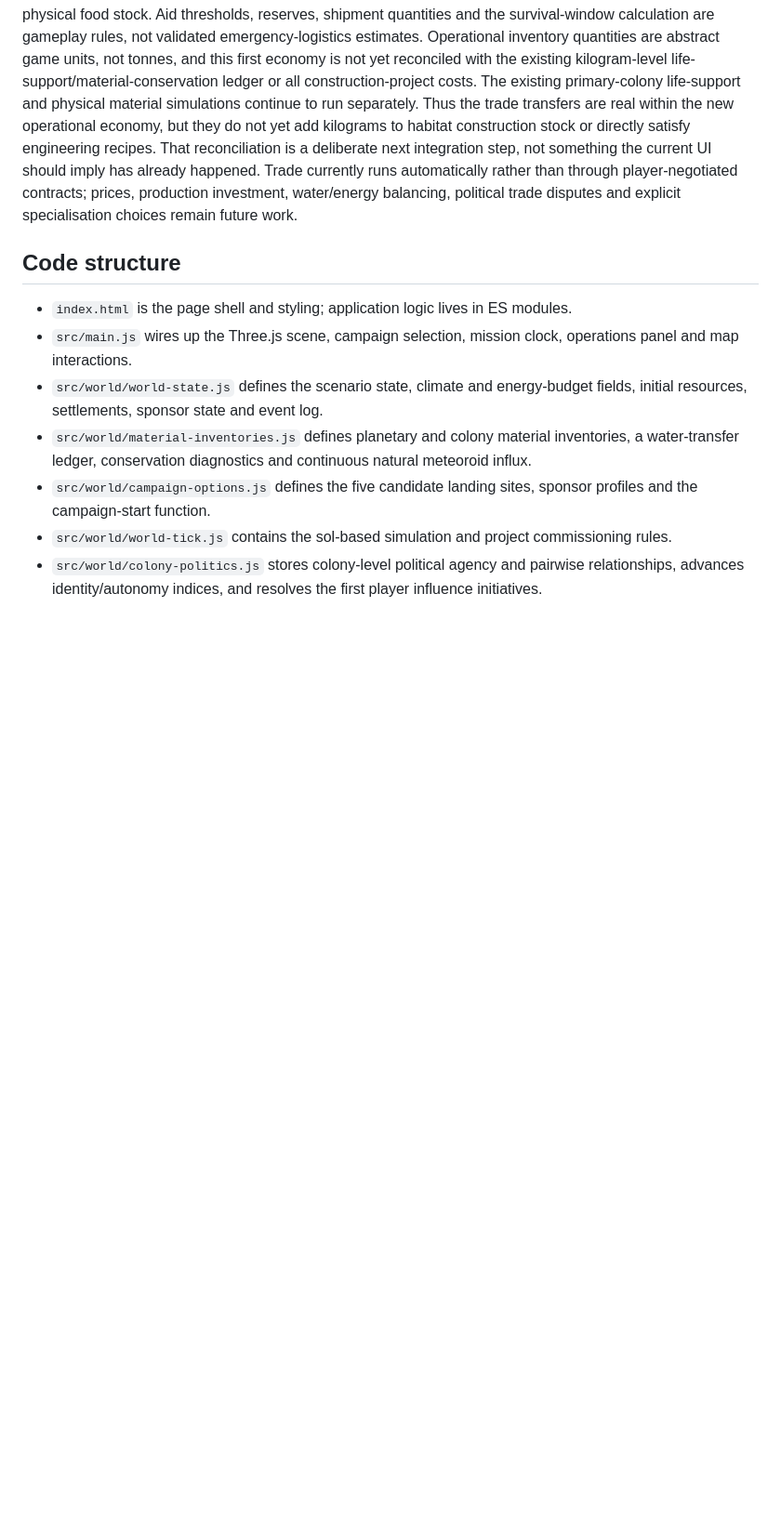
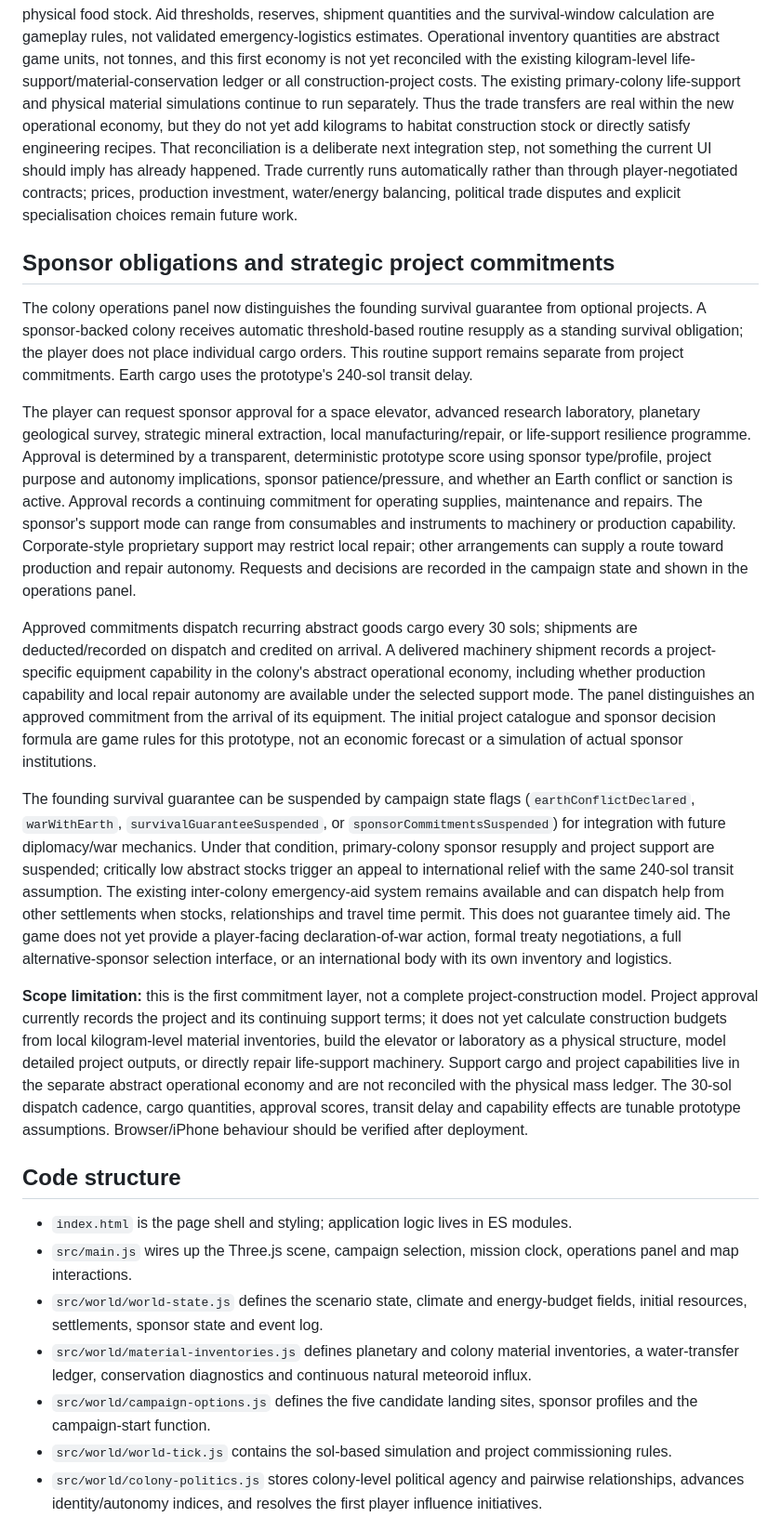
Before and after one commit to ScottENOC/Red-mars-rising, a Markdown page: README.md, the part around the change. Shown at 93% size. Rendered like a GitHub page; blank space fills up the shorter version.

Commit message:
Document sponsor survival guarantee and project commitments

```diff
--- a/README.md
+++ b/README.md
@@ -63,6 +63,18 @@ Inter-colony freight is simulated as actual inventory transfers: the sender's st
 **Transport-system limitation:** routine surface freight now uses 360 km/sol as the flat, ordinary-terrain rover baseline, plus two sols for handling. The route samples 17 points along the great-circle path using NASA MOLA elevation where available; accumulated ascent, local grade and relief increase travel time. An established route in `w.infrastructure.routes` increases effective speed by 30%. Active navigation-beacon assets represented in `w.infrastructure.assets` add 8% each up to three beacons when within 50 km of a sampled route point. This is a coarse strategic terrain penalty, not full route finding: it can miss narrow obstacles between samples and does not route around cliffs/canyons. Beacon bonuses only apply once the exploration system registers its assets in the shared infrastructure state. A flat-terrain fallback is used if MOLA data has not loaded. The 360 km/sol baseline and terrain/road modifiers are tunable gameplay assumptions, not validated rover-performance estimates. Rover fleets, cargo capacity, energy use, breakdowns, road construction state/quality, route blockages and emergency dispatch are not yet fully modelled. Earth cargo uses a fixed 240-sol delay.
 
 Emergency aid is currently modelled only in the abstract operational inventories; it does not yet dispatch physical spares from kilogram-level stores, repair a simulated life-support machine, or change the separate physical food stock. Aid thresholds, reserves, shipment quantities and the survival-window calculation are gameplay rules, not validated emergency-logistics estimates. Operational inventory quantities are abstract game units, not tonnes, and this first economy is not yet reconciled with the existing kilogram-level life-support/material-conservation ledger or all construction-project costs. The existing primary-colony life-support and physical material simulations continue to run separately. Thus the trade transfers are real within the new operational economy, but they do not yet add kilograms to habitat construction stock or directly satisfy engineering recipes. That reconciliation is a deliberate next integration step, not something the current UI should imply has already happened. Trade currently runs automatically rather than through player-negotiated contracts; prices, production investment, water/energy balancing, political trade disputes and explicit specialisation choices remain future work.
+
+## Sponsor obligations and strategic project commitments
+
+The colony operations panel now distinguishes the founding survival guarantee from optional projects. A sponsor-backed colony receives automatic threshold-based routine resupply as a standing survival obligation; the player does not place individual cargo orders. This routine support remains separate from project commitments. Earth cargo uses the prototype's 240-sol transit delay.
+
+The player can request sponsor approval for a space elevator, advanced research laboratory, planetary geological survey, strategic mineral extraction, local manufacturing/repair, or life-support resilience programme. Approval is determined by a transparent, deterministic prototype score using sponsor type/profile, project purpose and autonomy implications, sponsor patience/pressure, and whether an Earth conflict or sanction is active. Approval records a continuing commitment for operating supplies, maintenance and repairs. The sponsor's support mode can range from consumables and instruments to machinery or production capability. Corporate-style proprietary support may restrict local repair; other arrangements can supply a route toward production and repair autonomy. Requests and decisions are recorded in the campaign state and shown in the operations panel.
+
+Approved commitments dispatch recurring abstract goods cargo every 30 sols; shipments are deducted/recorded on dispatch and credited on arrival. A delivered machinery shipment records a project-specific equipment capability in the colony's abstract operational economy, including whether production capability and local repair autonomy are available under the selected support mode. The panel distinguishes an approved commitment from the arrival of its equipment. The initial project catalogue and sponsor decision formula are game rules for this prototype, not an economic forecast or a simulation of actual sponsor institutions.
+
+The founding survival guarantee can be suspended by campaign state flags (`earthConflictDeclared`, `warWithEarth`, `survivalGuaranteeSuspended`, or `sponsorCommitmentsSuspended`) for integration with future diplomacy/war mechanics. Under that condition, primary-colony sponsor resupply and project support are suspended; critically low abstract stocks trigger an appeal to international relief with the same 240-sol transit assumption. The existing inter-colony emergency-aid system remains available and can dispatch help from other settlements when stocks, relationships and travel time permit. This does not guarantee timely aid. The game does not yet provide a player-facing declaration-of-war action, formal treaty negotiations, a full alternative-sponsor selection interface, or an international body with its own inventory and logistics.
+
+**Scope limitation:** this is the first commitment layer, not a complete project-construction model. Project approval currently records the project and its continuing support terms; it does not yet calculate construction budgets from local kilogram-level material inventories, build the elevator or laboratory as a physical structure, model detailed project outputs, or directly repair life-support machinery. Support cargo and project capabilities live in the separate abstract operational economy and are not reconciled with the physical mass ledger. The 30-sol dispatch cadence, cargo quantities, approval scores, transit delay and capability effects are tunable prototype assumptions. Browser/iPhone behaviour should be verified after deployment.
 
 ## Code structure
 
```
